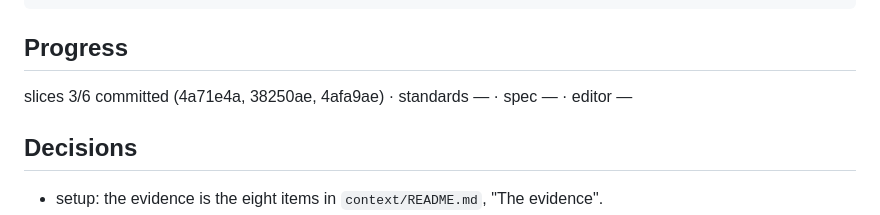
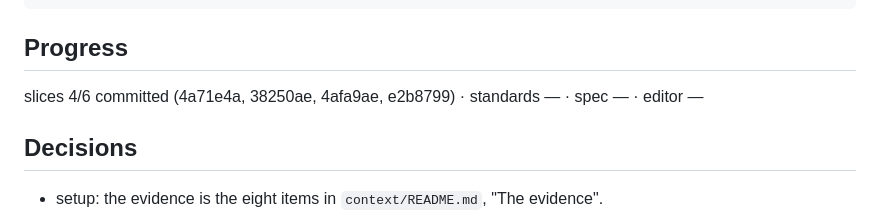
Before and after one commit to JaimeStill/spike-html-packages, a Markdown page: context/goals/experiment.html.spike-html-packages.md, the part around the change. Rendered like a GitHub page.

Commit message:
record: by-tag slice 4

```diff
--- a/context/goals/experiment.html.spike-html-packages.md
+++ b/context/goals/experiment.html.spike-html-packages.md
@@ -181,7 +181,7 @@ Door          two-way: everything. No tag is pushed and nothing is
 
 ## Progress
 
-slices 3/6 committed (4a71e4a, 38250ae, 4afa9ae) · standards — · spec — · editor —
+slices 4/6 committed (4a71e4a, 38250ae, 4afa9ae, e2b8799) · standards — · spec — · editor —
 
 ## Decisions
 
```
